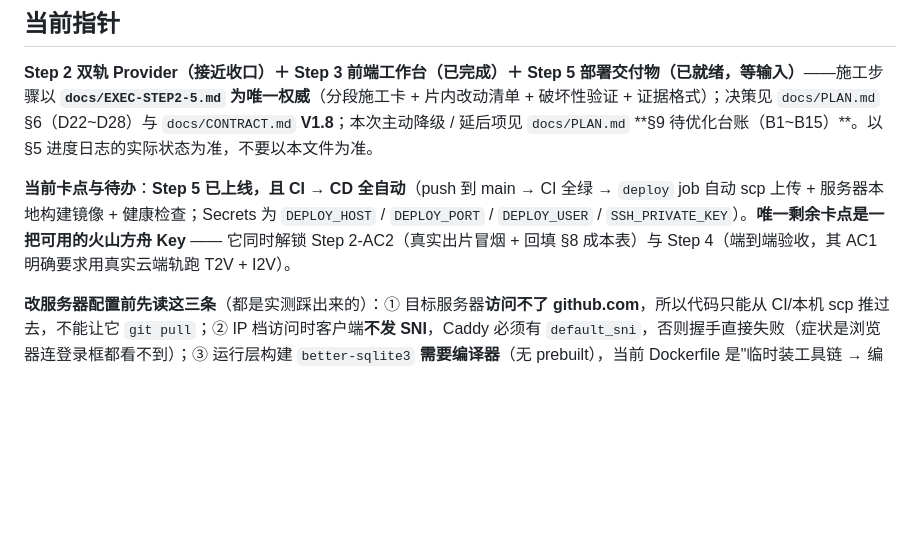
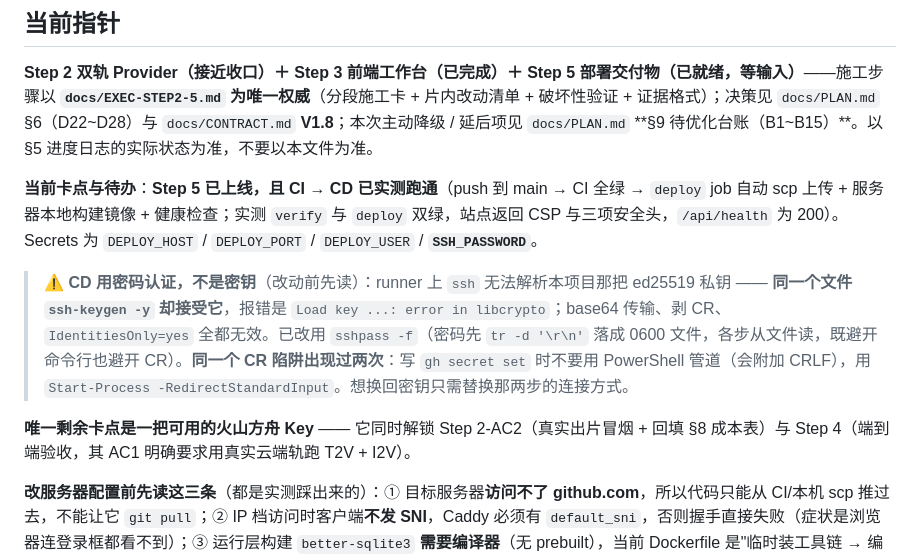
Before and after one commit to QWQcool/AstrmiraVideo, a Markdown page: NEXT_SESSION_PROMPT.md, the part around the change. Rendered like a GitHub page; blank space fills up the shorter version.

```diff
--- a/NEXT_SESSION_PROMPT.md
+++ b/NEXT_SESSION_PROMPT.md
@@ -25,7 +25,11 @@
 
 **Step 2 双轨 Provider（接近收口）＋ Step 3 前端工作台（已完成）＋ Step 5 部署交付物（已就绪，等输入）**——施工步骤以 **`docs/EXEC-STEP2-5.md` 为唯一权威**（分段施工卡 + 片内改动清单 + 破坏性验证 + 证据格式）；决策见 `docs/PLAN.md` §6（D22~D28）与 `docs/CONTRACT.md` **V1.8**；本次主动降级 / 延后项见 `docs/PLAN.md` **§9 待优化台账（B1~B15）**。以 §5 进度日志的实际状态为准，不要以本文件为准。
 
-**当前卡点与待办**：**Step 5 已上线，且 CI → CD 全自动**（push 到 main → CI 全绿 → `deploy` job 自动 scp 上传 + 服务器本地构建镜像 + 健康检查；Secrets 为 `DEPLOY_HOST` / `DEPLOY_PORT` / `DEPLOY_USER` / `SSH_PRIVATE_KEY`）。**唯一剩余卡点是一把可用的火山方舟 Key** —— 它同时解锁 Step 2-AC2（真实出片冒烟 + 回填 §8 成本表）与 Step 4（端到端验收，其 AC1 明确要求用真实云端轨跑 T2V + I2V）。
+**当前卡点与待办**：**Step 5 已上线，且 CI → CD 已实测跑通**（push 到 main → CI 全绿 → `deploy` job 自动 scp 上传 + 服务器本地构建镜像 + 健康检查；实测 `verify` 与 `deploy` 双绿，站点返回 CSP 与三项安全头，`/api/health` 为 200）。Secrets 为 `DEPLOY_HOST` / `DEPLOY_PORT` / `DEPLOY_USER` / **`SSH_PASSWORD`**。
+
+> ⚠️ **CD 用密码认证，不是密钥**（改动前先读）：runner 上 `ssh` 无法解析本项目那把 ed25519 私钥 —— **同一个文件 `ssh-keygen -y` 却接受它**，报错是 `Load key ...: error in libcrypto`；base64 传输、剥 CR、`IdentitiesOnly=yes` 全都无效。已改用 `sshpass -f`（密码先 `tr -d '\r\n'` 落成 0600 文件，各步从文件读，既避开命令行也避开 CR）。**同一个 CR 陷阱出现过两次**：写 `gh secret set` 时不要用 PowerShell 管道（会附加 CRLF），用 `Start-Process -RedirectStandardInput`。想换回密钥只需替换那两步的连接方式。
+
+**唯一剩余卡点是一把可用的火山方舟 Key** —— 它同时解锁 Step 2-AC2（真实出片冒烟 + 回填 §8 成本表）与 Step 4（端到端验收，其 AC1 明确要求用真实云端轨跑 T2V + I2V）。
 
 **改服务器配置前先读这三条**（都是实测踩出来的）：① 目标服务器**访问不了 github.com**，所以代码只能从 CI/本机 scp 推过去，不能让它 `git pull`；② IP 档访问时客户端**不发 SNI**，Caddy 必须有 `default_sni`，否则握手直接失败（症状是浏览器连登录框都看不到）；③ 运行层构建 `better-sqlite3` **需要编译器**（无 prebuilt），当前 Dockerfile 是"临时装工具链 → 编译 → 立刻卸掉"。
 
```
Also changed, not shown: docs/PLAN.md (+8 -1 lines).
